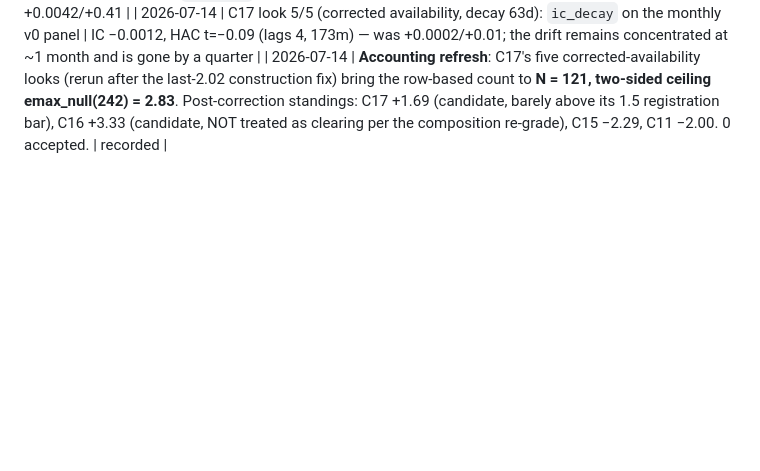
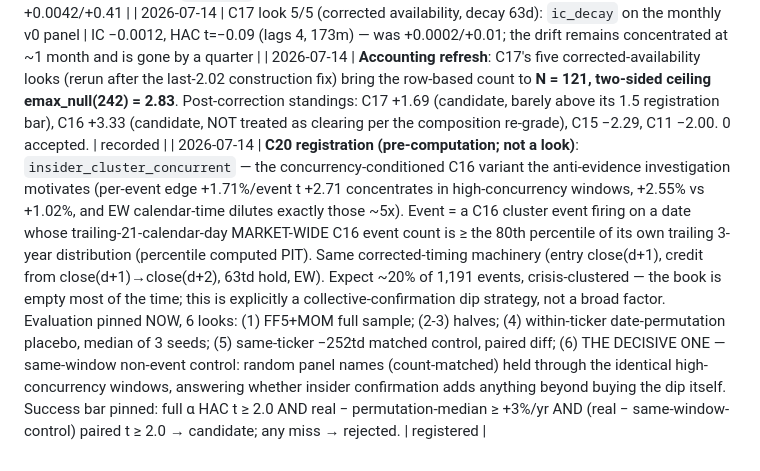
Before and after one commit to lexilei/alpha-graph, a Markdown page: reports/factor_preregistration.md, the part around the change. Drawn GitHub-style; blank space fills up the shorter version.

Commit message:
Register C20 insider_cluster_concurrent: concurrency-conditioned variant, 6 looks and bar pinned pre-computation

```diff
--- a/reports/factor_preregistration.md
+++ b/reports/factor_preregistration.md
@@ -254,3 +254,4 @@ lines too when swept.
 | 2026-07-14 | C17 look 4/5 (corrected availability, decay 42d): `ic_decay` on the monthly v0 panel | IC +0.0024, HAC t=+0.23 (lags 4, 174m) — was +0.0042/+0.41 |
 | 2026-07-14 | C17 look 5/5 (corrected availability, decay 63d): `ic_decay` on the monthly v0 panel | IC −0.0012, HAC t=−0.09 (lags 4, 173m) — was +0.0002/+0.01; the drift remains concentrated at ~1 month and is gone by a quarter |
 | 2026-07-14 | **Accounting refresh**: C17's five corrected-availability looks (rerun after the last-2.02 construction fix) bring the row-based count to **N = 121, two-sided ceiling emax_null(242) = 2.83**. Post-correction standings: C17 +1.69 (candidate, barely above its 1.5 registration bar), C16 +3.33 (candidate, NOT treated as clearing per the composition re-grade), C15 −2.29, C11 −2.00. 0 accepted. | recorded |
+| 2026-07-14 | **C20 registration (pre-computation; not a look)**: `insider_cluster_concurrent` — the concurrency-conditioned C16 variant the anti-evidence investigation motivates (per-event edge +1.71%/event t +2.71 concentrates in high-concurrency windows, +2.55% vs +1.02%, and EW calendar-time dilutes exactly those ~5x). Event = a C16 cluster event firing on a date whose trailing-21-calendar-day MARKET-WIDE C16 event count is ≥ the 80th percentile of its own trailing 3-year distribution (percentile computed PIT). Same corrected-timing machinery (entry close(d+1), credit from close(d+1)→close(d+2), 63td hold, EW). Expect ~20% of 1,191 events, crisis-clustered — the book is empty most of the time; this is explicitly a collective-confirmation dip strategy, not a broad factor. Evaluation pinned NOW, 6 looks: (1) FF5+MOM full sample; (2-3) halves; (4) within-ticker date-permutation placebo, median of 3 seeds; (5) same-ticker −252td matched control, paired diff; (6) THE DECISIVE ONE — same-window non-event control: random panel names (count-matched) held through the identical high-concurrency windows, answering whether insider confirmation adds anything beyond buying the dip itself. Success bar pinned: full α HAC t ≥ 2.0 AND real − permutation-median ≥ +3%/yr AND (real − same-window-control) paired t ≥ 2.0 → candidate; any miss → rejected. | registered |
```
